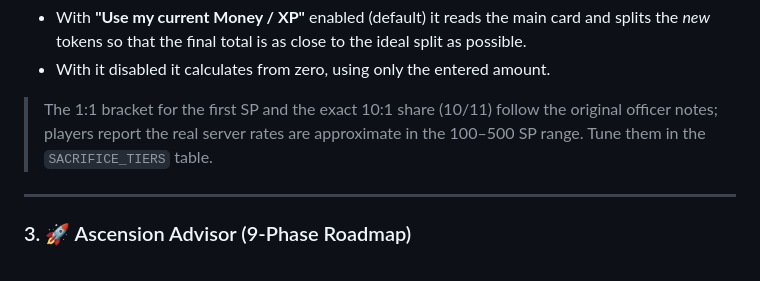
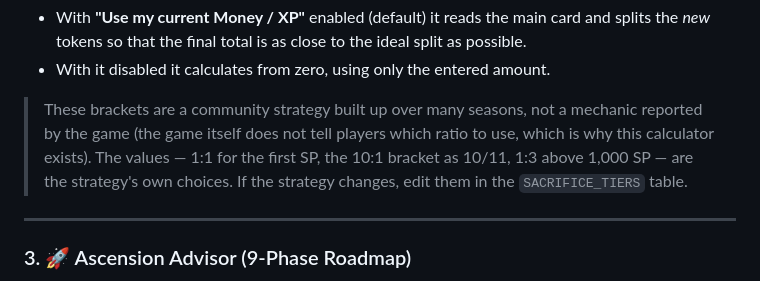
Before and after one commit to AnonBOTpl/wildprison-calculator, a Markdown page: README.md, the part around the change. GitHub-like rendering.

Commit message:
Update SP bracket explanation in README
Clarified community strategy for SP brackets and updated notes.

```diff
--- a/README.md
+++ b/README.md
@@ -46,7 +46,7 @@ The main card shows the **Money Goal / XP Goal** for your current total. When yo
 * With **"Use my current Money / XP"** enabled (default) it reads the main card and splits the *new* tokens so that the final total is as close to the ideal split as possible.
 * With it disabled it calculates from zero, using only the entered amount.
 
-> The 1:1 bracket for the first SP and the exact 10:1 share (10/11) follow the original officer notes; players report the real server rates are approximate in the 100–500 SP range. Tune them in the `SACRIFICE_TIERS` table.
+> These brackets are a community strategy built up over many seasons, not a mechanic reported by the game (the game itself does not tell players which ratio to use, which is why this calculator exists). The values — 1:1 for the first SP, the 10:1 bracket as 10/11, 1:3 above 1,000 SP — are the strategy's own choices. If the strategy changes, edit them in the `SACRIFICE_TIERS` table.
 
 ---
 
```
